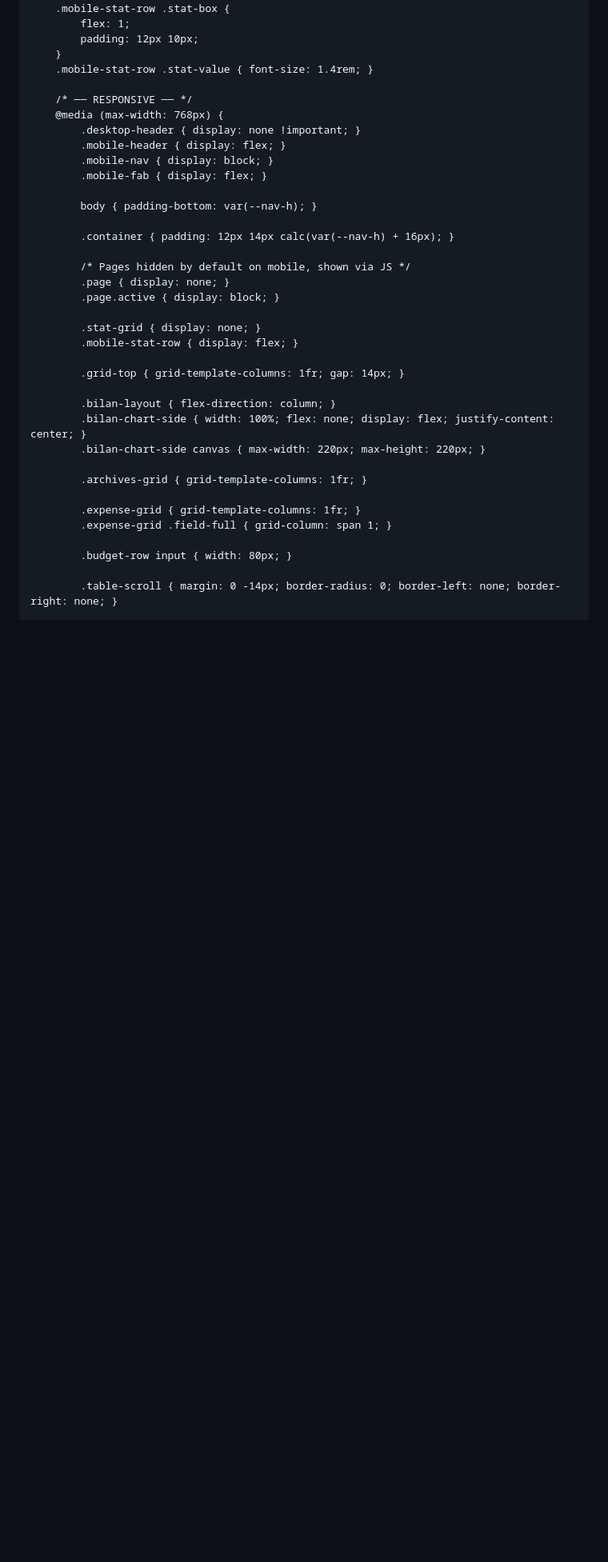
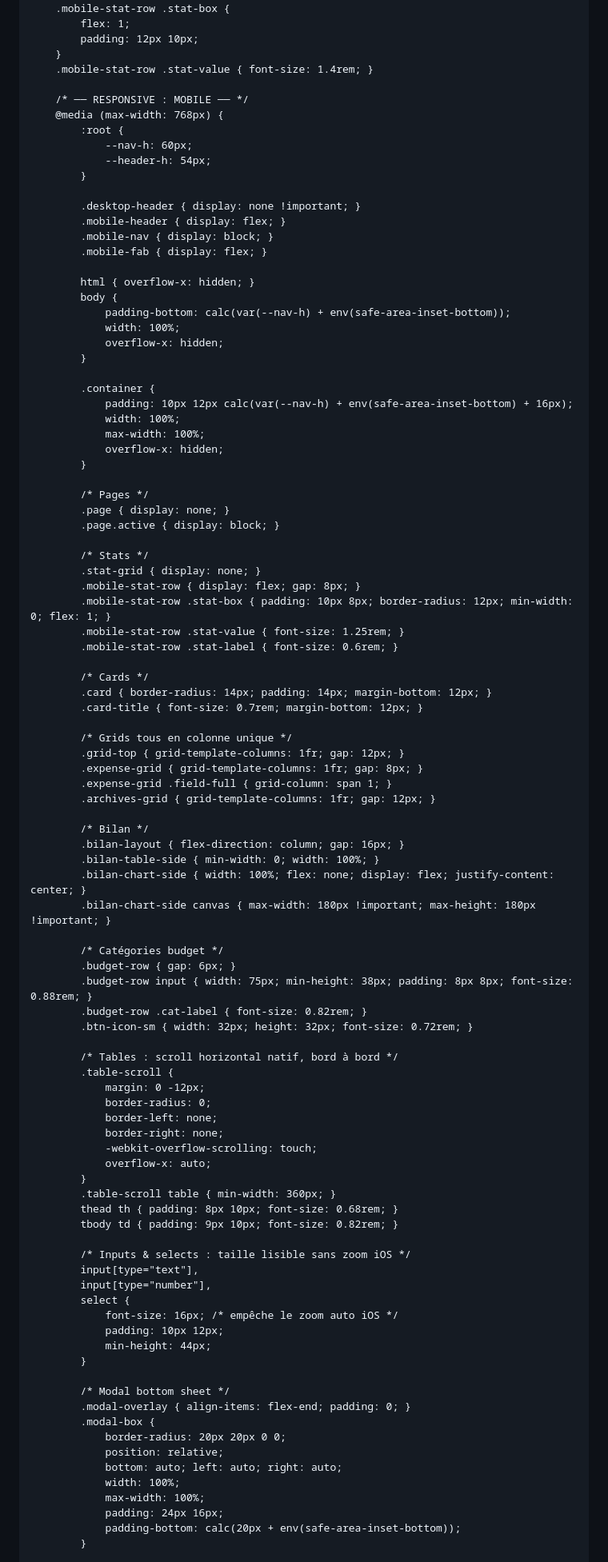
Before and after one commit to jojo97343/testehtml, a Markdown page: README.md, the part around one of its changes. Shown at 80% size. Rendered like a GitHub page; blank space fills up the shorter version.

```diff
--- a/README.md
+++ b/README.md
@@ -427,36 +426,96 @@
         }
         .mobile-stat-row .stat-value { font-size: 1.4rem; }
 
-        /* ── RESPONSIVE ── */
+        /* ── RESPONSIVE : MOBILE ── */
         @media (max-width: 768px) {
+            :root {
+                --nav-h: 60px;
+                --header-h: 54px;
+            }
+
             .desktop-header { display: none !important; }
             .mobile-header { display: flex; }
             .mobile-nav { display: block; }
             .mobile-fab { display: flex; }
 
-            body { padding-bottom: var(--nav-h); }
+            html { overflow-x: hidden; }
+            body {
+                padding-bottom: calc(var(--nav-h) + env(safe-area-inset-bottom));
+                width: 100%;
+                overflow-x: hidden;
+            }
 
-            .container { padding: 12px 14px calc(var(--nav-h) + 16px); }
+            .container {
+                padding: 10px 12px calc(var(--nav-h) + env(safe-area-inset-bottom) + 16px);
+                width: 100%;
+                max-width: 100%;
+                overflow-x: hidden;
+            }
 
-            /* Pages hidden by default on mobile, shown via JS */
+            /* Pages */
             .page { display: none; }
             .page.active { display: block; }
 
+            /* Stats */
             .stat-grid { display: none; }
-            .mobile-stat-row { display: flex; }
+            .mobile-stat-row { display: flex; gap: 8px; }
+            .mobile-stat-row .stat-box { padding: 10px 8px; border-radius: 12px; min-width: 0; flex: 1; }
+            .mobile-stat-row .stat-value { font-size: 1.25rem; }
+            .mobile-stat-row .stat-label { font-size: 0.6rem; }
 
-            .grid-top { grid-template-columns: 1fr; gap: 14px; }
+            /* Cards */
+            .card { border-radius: 14px; padding: 14px; margin-bottom: 12px; }
+            .card-title { font-size: 0.7rem; margin-bottom: 12px; }
 
-            .bilan-layout { flex-direction: column; }
+            /* Grids tous en colonne unique */
+            .grid-top { grid-template-columns: 1fr; gap: 12px; }
+            .expense-grid { grid-template-columns: 1fr; gap: 8px; }
+            .expense-grid .field-full { grid-column: span 1; }
+            .archives-grid { grid-template-columns: 1fr; gap: 12px; }
+
+            /* Bilan */
+            .bilan-layout { flex-direction: column; gap: 16px; }
+            .bilan-table-side { min-width: 0; width: 100%; }
             .bilan-chart-side { width: 100%; flex: none; display: flex; justify-content: center; }
-            .bilan-chart-side canvas { max-width: 220px; max-height: 220px; }
+            .bilan-chart-side canvas { max-width: 180px !important; max-height: 180px !important; }
 
-            .archives-grid { grid-template-columns: 1fr; }
+            /* Catégories budget */
+            .budget-row { gap: 6px; }
+            .budget-row input { width: 75px; min-height: 38px; padding: 8px 8px; font-size: 0.88rem; }
+            .budget-row .cat-label { font-size: 0.82rem; }
+            .btn-icon-sm { width: 32px; height: 32px; font-size: 0.72rem; }
 
-            .expense-grid { grid-template-columns: 1fr; }
-            .expense-grid .field-full { grid-column: span 1; }
+            /* Tables : scroll horizontal natif, bord à bord */
+            .table-scroll {
+                margin: 0 -12px;
+                border-radius: 0;
+                border-left: none;
+                border-right: none;
+                -webkit-overflow-scrolling: touch;
+                overflow-x: auto;
+            }
+            .table-scroll table { min-width: 360px; }
+            thead th { padding: 8px 10px; font-size: 0.68rem; }
+            tbody td { padding: 9px 10px; font-size: 0.82rem; }
 
-            .budget-row input { width: 80px; }
+            /* Inputs & selects : taille lisible sans zoom iOS */
+            input[type="text"],
+            input[type="number"],
+            select {
+                font-size: 16px; /* empêche le zoom auto iOS */
+                padding: 10px 12px;
+                min-height: 44px;
+            }
 
-            .table-scroll { margin: 0 -14px; border-radius: 0; border-left: none; border-right: none; }
+            /* Modal bottom sheet */
+            .modal-overlay { align-items: flex-end; padding: 0; }
+            .modal-box {
+                border-radius: 20px 20px 0 0;
+                position: relative;
+                bottom: auto; left: auto; right: auto;
+                width: 100%;
+                max-width: 100%;
+                padding: 24px 16px;
+                padding-bottom: calc(20px + env(safe-area-inset-bottom));
+            }
 
```
Also changed, not shown: other parts of README.md (+44 -13 lines).
